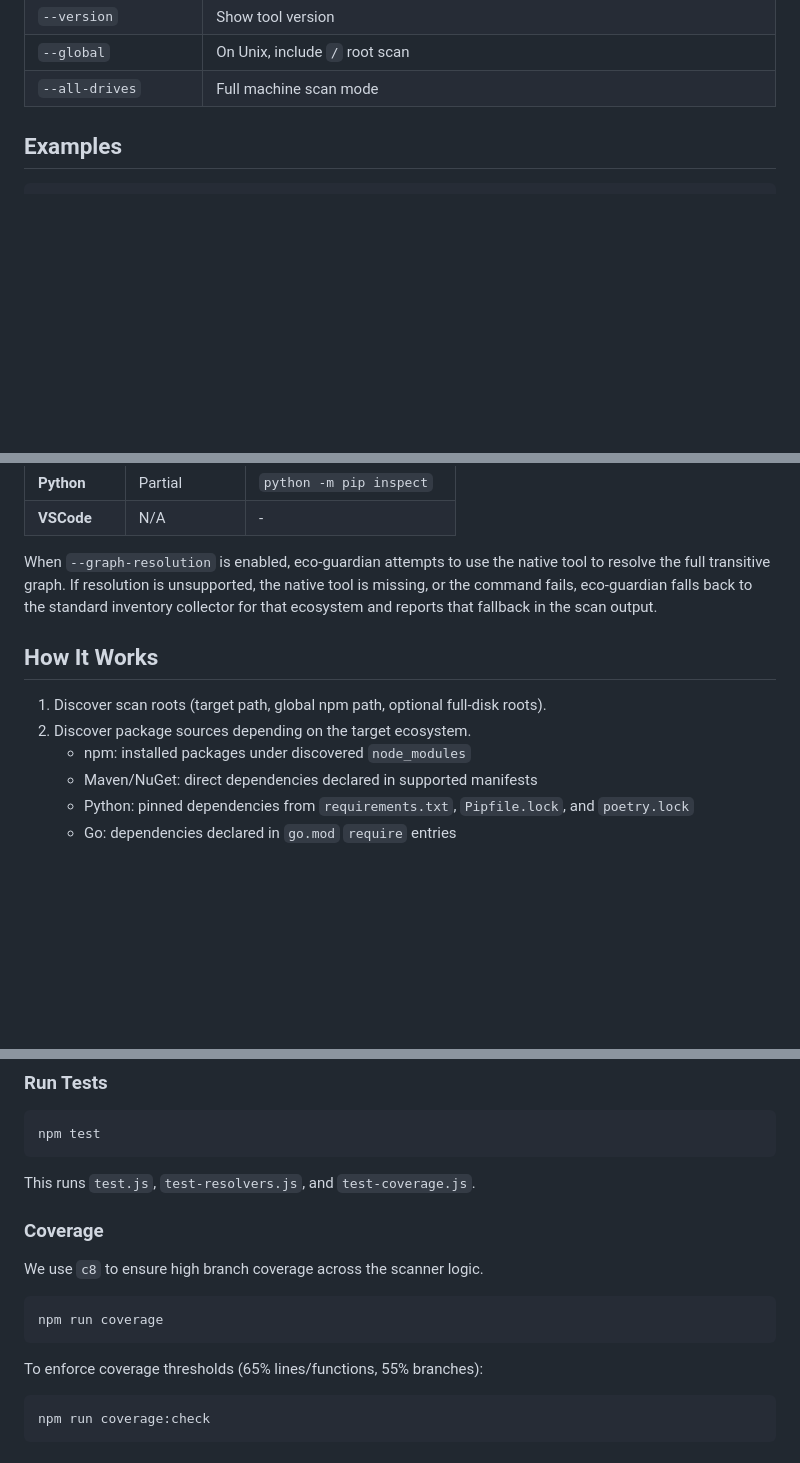
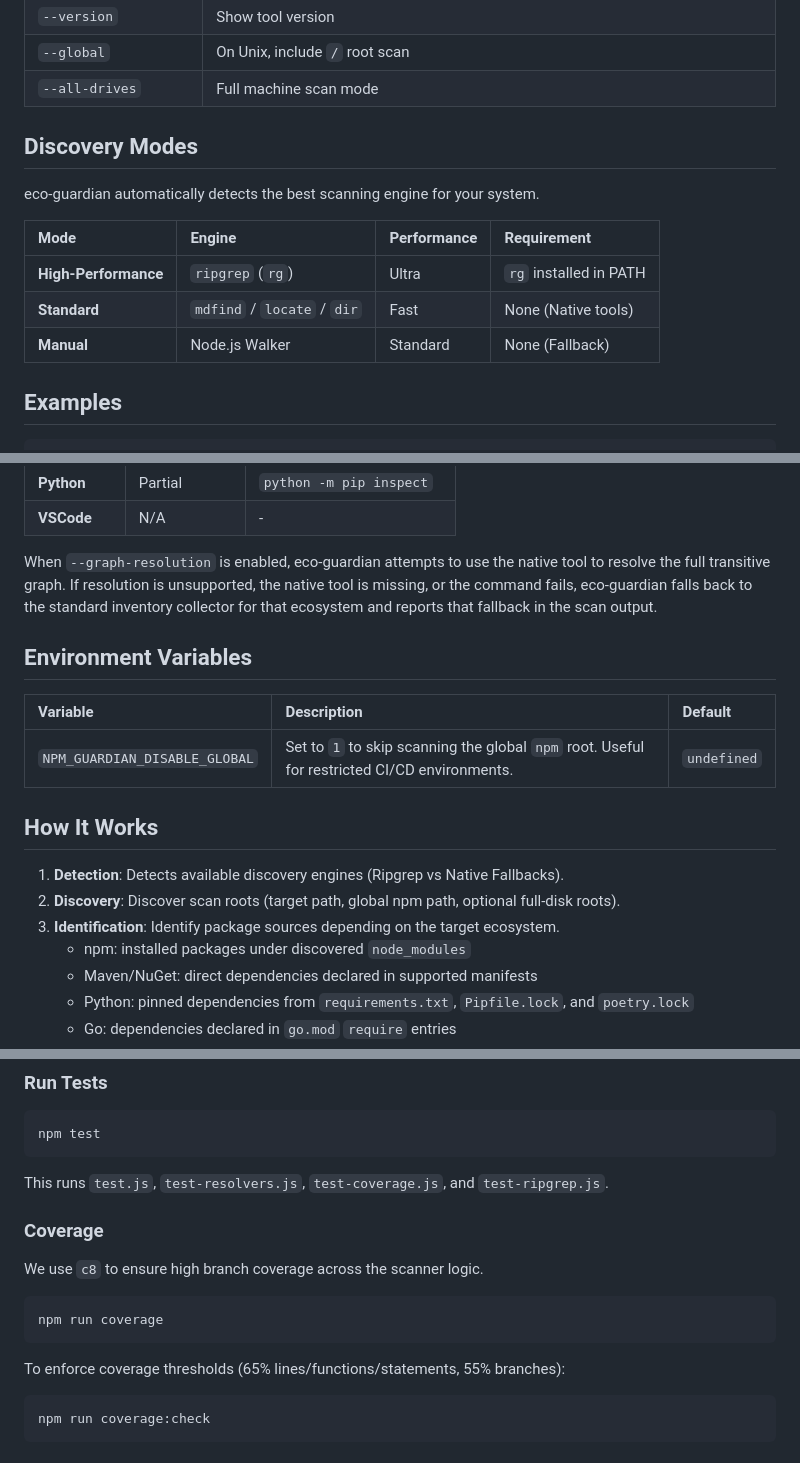
Before and after one commit to SuryanshBVerma/eco-guardian, a Markdown page: README.md, 3 parts joined by grey strips. Rendered like a GitHub page; blank space fills up the shorter version.

````diff
--- a/README.md
+++ b/README.md
@@ -40,6 +40,16 @@ node eco-guardian.js
 | `--version`               | Show tool version                                                                                                         |
 | `--global`                | On Unix, include `/` root scan                                                                                            |
 | `--all-drives`            | Full machine scan mode                                                                                                    |
+
+## Discovery Modes
+
+eco-guardian automatically detects the best scanning engine for your system.
+
+| Mode | Engine | Performance | Requirement |
+| :--- | :--- | :--- | :--- |
+| **High-Performance** | `ripgrep` (`rg`) | Ultra | `rg` installed in PATH |
+| **Standard** | `mdfind` / `locate` / `dir` | Fast | None (Native tools) |
+| **Manual** | Node.js Walker | Standard | None (Fallback) |
 
 ## Examples
 
@@ -101,10 +111,17 @@ For instructions on how to automate scans weekly using Windows Task Scheduler or
 
 When `--graph-resolution` is enabled, eco-guardian attempts to use the native tool to resolve the full transitive graph. If resolution is unsupported, the native tool is missing, or the command fails, eco-guardian falls back to the standard inventory collector for that ecosystem and reports that fallback in the scan output.
 
+## Environment Variables
+
+| Variable | Description | Default |
+| :--- | :--- | :--- |
+| `NPM_GUARDIAN_DISABLE_GLOBAL` | Set to `1` to skip scanning the global `npm` root. Useful for restricted CI/CD environments. | `undefined` |
+
 ## How It Works
 
-1. Discover scan roots (target path, global npm path, optional full-disk roots).
-2. Discover package sources depending on the target ecosystem.
+1. **Detection**: Detects available discovery engines (Ripgrep vs Native Fallbacks).
+2. **Discovery**: Discover scan roots (target path, global npm path, optional full-disk roots).
+3. **Identification**: Identify package sources depending on the target ecosystem.
    - npm: installed packages under discovered `node_modules`
    - Maven/NuGet: direct dependencies declared in supported manifests
    - Python: pinned dependencies from `requirements.txt`, `Pipfile.lock`, and `poetry.lock`
@@ -137,7 +154,7 @@ Eco-guardian has a comprehensive test suite that validates parsers, resolvers, a
 npm test
 ```
 
-This runs `test.js`, `test-resolvers.js`, and `test-coverage.js`.
+This runs `test.js`, `test-resolvers.js`, `test-coverage.js`, and `test-ripgrep.js`.
 
 ### Coverage
 
@@ -147,7 +164,7 @@ We use `c8` to ensure high branch coverage across the scanner logic.
 npm run coverage
 ```
 
-To enforce coverage thresholds (65% lines/functions, 55% branches):
+To enforce coverage thresholds (65% lines/functions/statements, 55% branches):
 
 ```bash
 npm run coverage:check
````
Also changed, not shown: other parts of README.md (+1 -1 lines).
